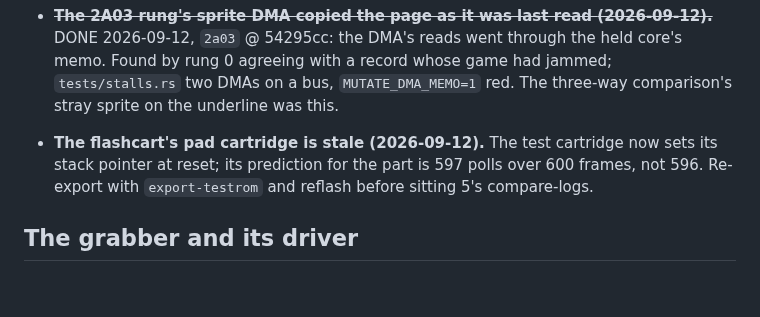
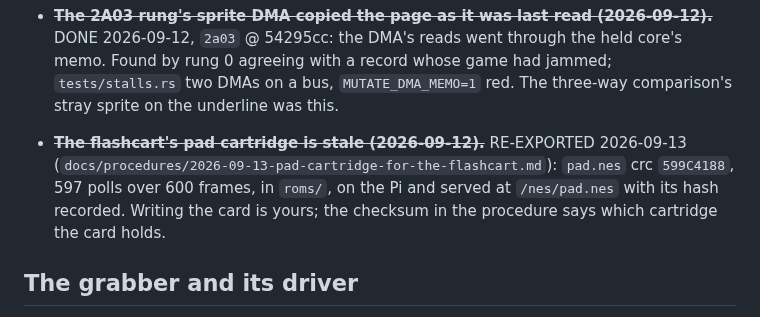
Before and after one commit to tinymachines/nes-bench, a Markdown page: docs/open-items.md, the part around the change. Rendered like a GitHub page; blank space fills up the shorter version.

Commit message:
The pad cartridge re-exported for the flashcart: files, sums, the model's count, and where they are
Co-Authored-By: Claude Fable 5.1 <noreply@anthropic.com>

```diff
--- a/docs/open-items.md
+++ b/docs/open-items.md
@@ -85,10 +85,12 @@ entry is the one that raised it, with its date.
   record whose game had jammed; `tests/stalls.rs` two DMAs on a bus,
   `MUTATE_DMA_MEMO=1` red. The three-way comparison's stray sprite on
   the underline was this.
-- **The flashcart's pad cartridge is stale (2026-09-12).** The test
-  cartridge now sets its stack pointer at reset; its prediction for the
-  part is 597 polls over 600 frames, not 596. Re-export with
-  `export-testrom` and reflash before sitting 5's compare-logs.
+- ~~**The flashcart's pad cartridge is stale (2026-09-12).**~~
+  RE-EXPORTED 2026-09-13 (`docs/procedures/2026-09-13-pad-cartridge-for-the-flashcart.md`):
+  `pad.nes` crc `599C4188`, 597 polls over 600 frames, in `roms/`, on
+  the Pi and served at `/nes/pad.nes` with its hash recorded. Writing
+  the card is yours; the checksum in the procedure says which
+  cartridge the card holds.
 
 ## The grabber and its driver
 
```
Also changed, not shown: docs/procedures/2026-09-13-pad-cartridge-for-the-flashcart.md (added, +60 -0 lines).
